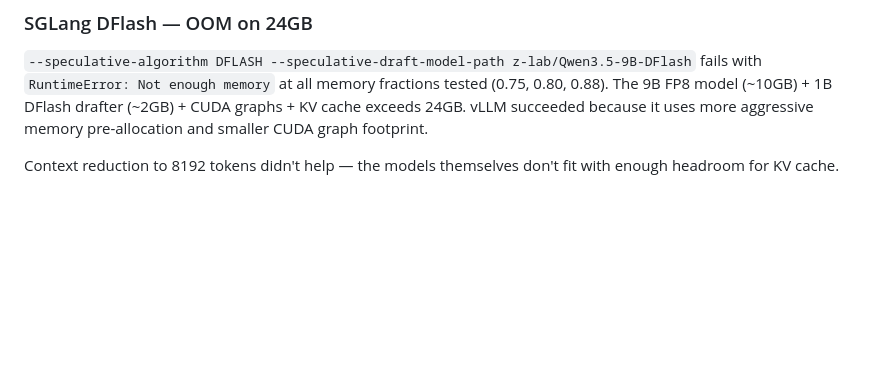
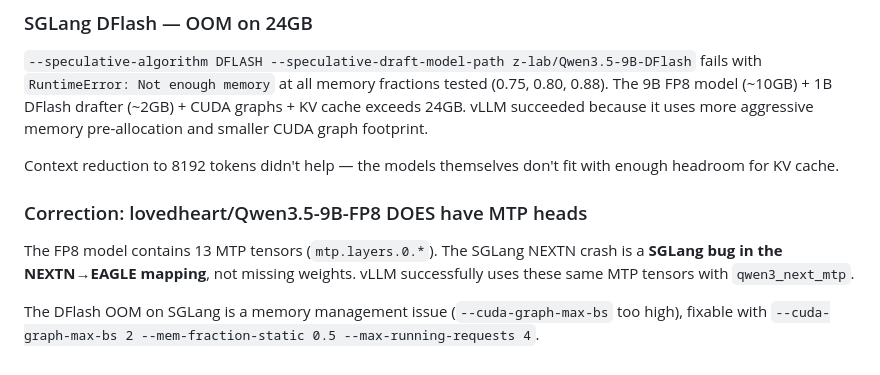
Before and after one commit to 1TommyCheung/TurboQuant_Benchmark, a Markdown page: docs/findings/2026-05-23-mtp-dflash-thinking-mode.md, the part around the change. Rendered like a GitHub page; blank space fills up the shorter version.

Commit message:
docs: correct SGLang findings — FP8 model has MTP heads, SGLang NEXTN is bugged

```diff
--- a/docs/findings/2026-05-23-mtp-dflash-thinking-mode.md
+++ b/docs/findings/2026-05-23-mtp-dflash-thinking-mode.md
@@ -122,3 +122,9 @@ The draft token buffer slots consumed the entire batch budget (256 seqs × 15 to
 `--speculative-algorithm DFLASH --speculative-draft-model-path z-lab/Qwen3.5-9B-DFlash` fails with `RuntimeError: Not enough memory` at all memory fractions tested (0.75, 0.80, 0.88). The 9B FP8 model (~10GB) + 1B DFlash drafter (~2GB) + CUDA graphs + KV cache exceeds 24GB. vLLM succeeded because it uses more aggressive memory pre-allocation and smaller CUDA graph footprint.
 
 Context reduction to 8192 tokens didn't help — the models themselves don't fit with enough headroom for KV cache.
+
+### Correction: lovedheart/Qwen3.5-9B-FP8 DOES have MTP heads
+
+The FP8 model contains 13 MTP tensors (`mtp.layers.0.*`). The SGLang NEXTN crash is a **SGLang bug in the NEXTN→EAGLE mapping**, not missing weights. vLLM successfully uses these same MTP tensors with `qwen3_next_mtp`.
+
+The DFlash OOM on SGLang is a memory management issue (`--cuda-graph-max-bs` too high), fixable with `--cuda-graph-max-bs 2 --mem-fraction-static 0.5 --max-running-requests 4`.
```
